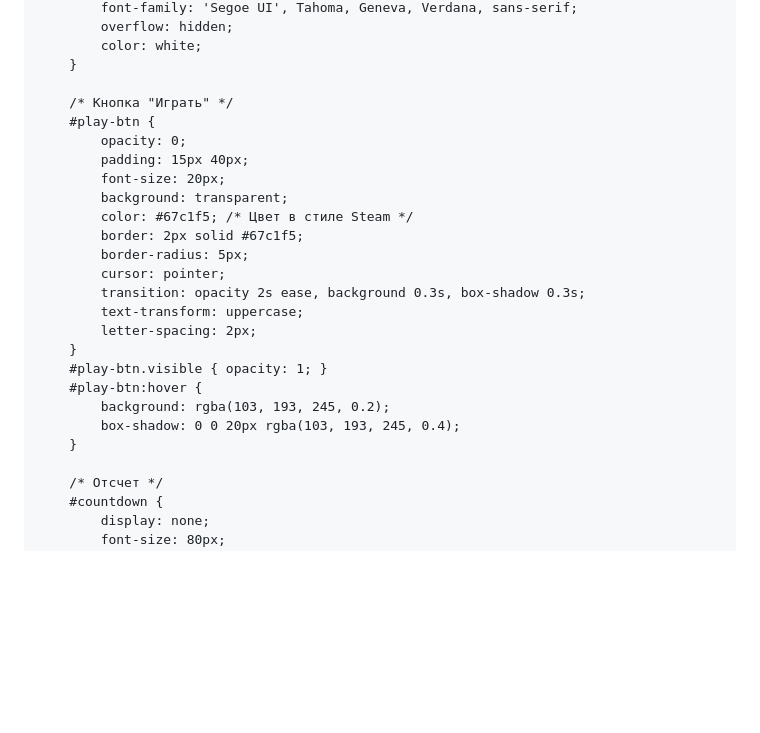
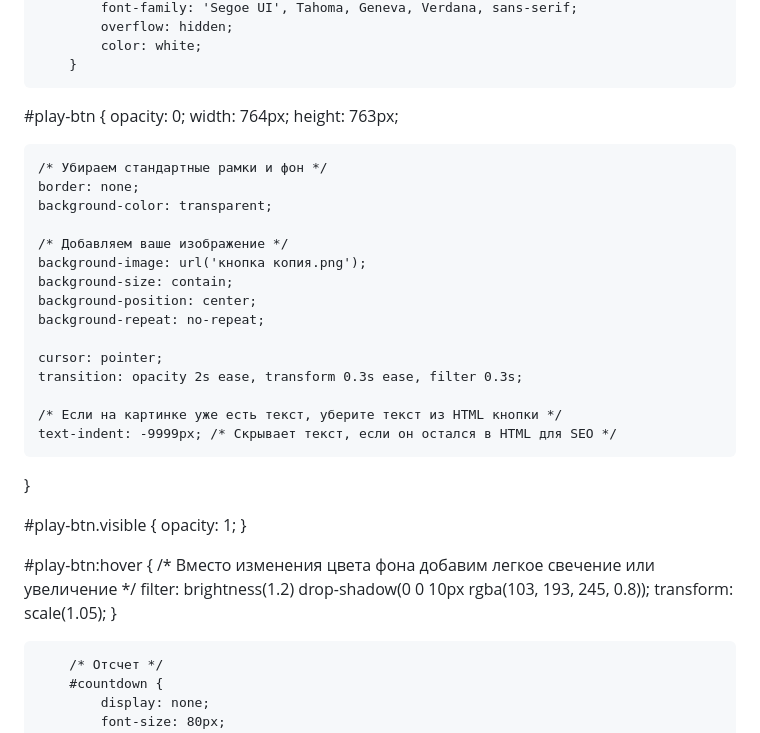
Before and after one commit to Karumach/karumach.github.io, a Markdown page: README.md, the part around the change. Drawn GitHub-style; blank space fills up the shorter version.

```diff
--- a/README.md
+++ b/README.md
@@ -30,25 +30,37 @@
             color: white;
         }
 
-        /* Кнопка "Играть" */
-        #play-btn {
-            opacity: 0;
-            padding: 15px 40px;
-            font-size: 20px;
-            background: transparent;
-            color: #67c1f5; /* Цвет в стиле Steam */
-            border: 2px solid #67c1f5;
-            border-radius: 5px;
-            cursor: pointer;
-            transition: opacity 2s ease, background 0.3s, box-shadow 0.3s;
-            text-transform: uppercase;
-            letter-spacing: 2px;
-        }
-        #play-btn.visible { opacity: 1; }
-        #play-btn:hover {
-            background: rgba(103, 193, 245, 0.2);
-            box-shadow: 0 0 20px rgba(103, 193, 245, 0.4);
-        }
+ #play-btn {
+    opacity: 0;
+    width: 764px;
+    height: 763px;
+
+    /* Убираем стандартные рамки и фон */
+    border: none;
+    background-color: transparent;
+
+    /* Добавляем ваше изображение */
+    background-image: url('кнопка копия.png');
+    background-size: contain;
+    background-position: center;
+    background-repeat: no-repeat;
+
+    cursor: pointer;
+    transition: opacity 2s ease, transform 0.3s ease, filter 0.3s;
+
+    /* Если на картинке уже есть текст, уберите текст из HTML кнопки */
+    text-indent: -9999px; /* Скрывает текст, если он остался в HTML для SEO */
+}
+
+#play-btn.visible {
+    opacity: 1;
+}
+
+#play-btn:hover {
+    /* Вместо изменения цвета фона добавим легкое свечение или увеличение */
+    filter: brightness(1.2) drop-shadow(0 0 10px rgba(103, 193, 245, 0.8));
+    transform: scale(1.05);
+}
 
         /* Отсчет */
         #countdown {
```
